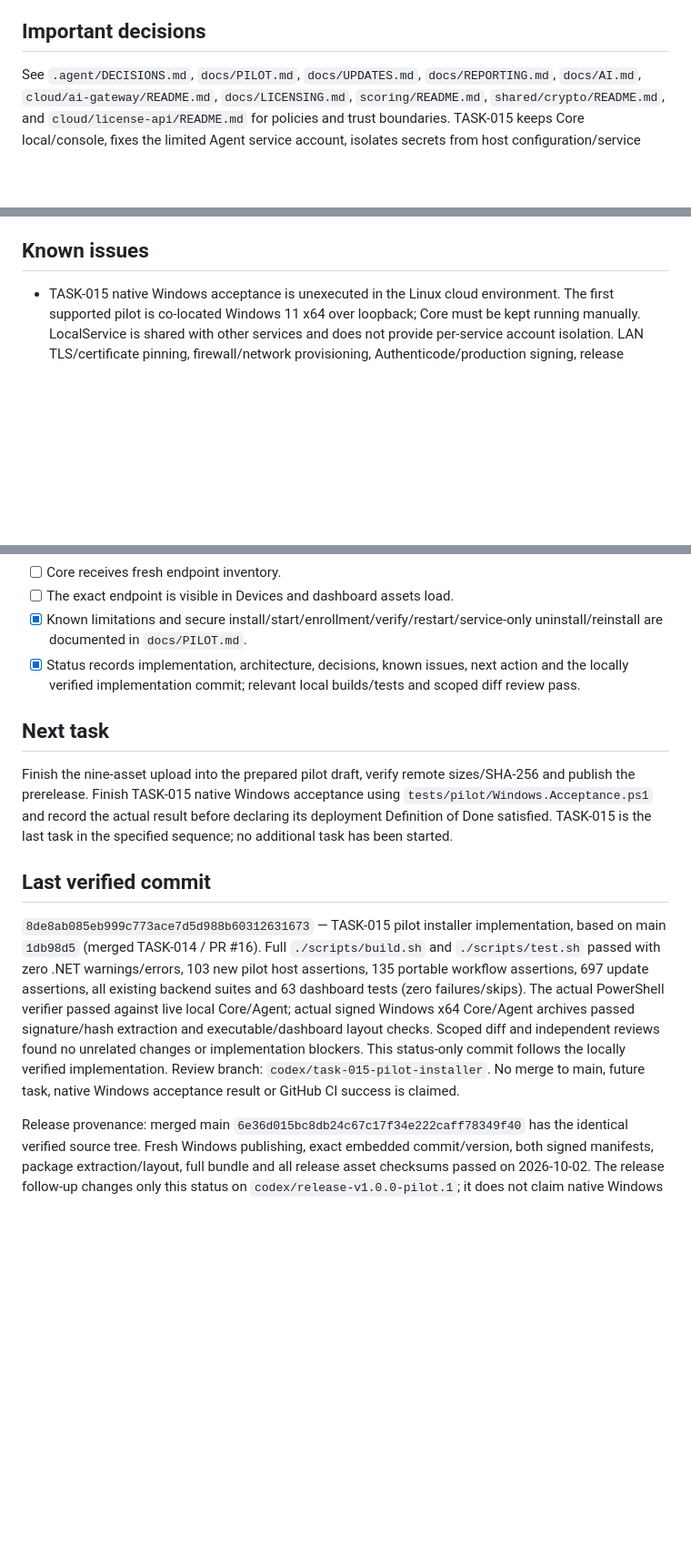
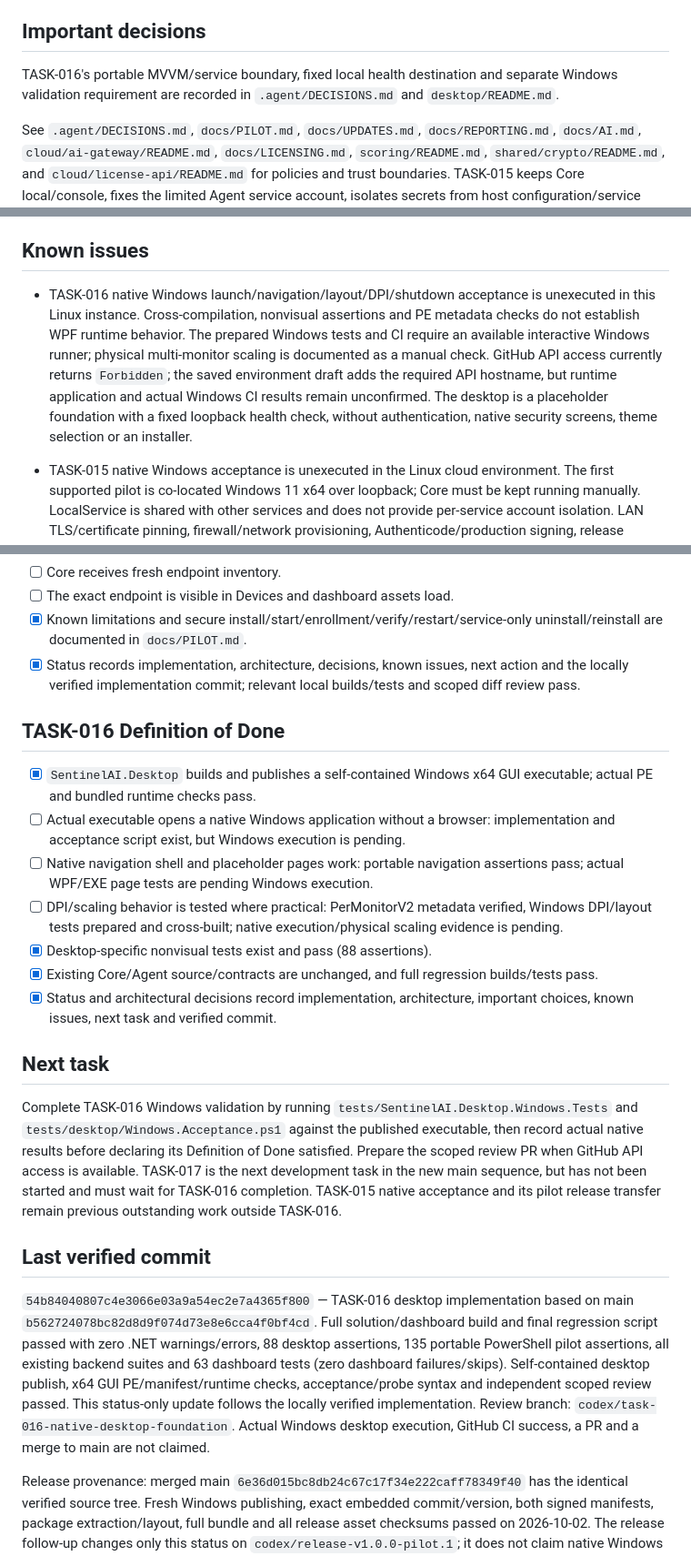
Before and after one commit to trolomaniak/SentinelAI, a Markdown page: .agent/STATUS.md, 3 parts joined by grey strips. Shown at 91% size. Drawn GitHub-style; blank space fills up the shorter version.

Commit message:
Record TASK-016 validation and pending Windows acceptance

```diff
--- a/.agent/STATUS.md
+++ b/.agent/STATUS.md
@@ -55,9 +66,13 @@
 
 ## Important decisions
 
+TASK-016's portable MVVM/service boundary, fixed local health destination and separate Windows validation requirement are recorded in `.agent/DECISIONS.md` and `desktop/README.md`.
+
 See `.agent/DECISIONS.md`, `docs/PILOT.md`, `docs/UPDATES.md`, `docs/REPORTING.md`, `docs/AI.md`, `cloud/ai-gateway/README.md`, `docs/LICENSING.md`, `scoring/README.md`, `shared/crypto/README.md`, and `cloud/license-api/README.md` for policies and trust boundaries. TASK-015 keeps Core local/console, fixes the limited Agent service account, isolates secrets from host configuration/service arguments and preserves all state on uninstall. Fresh installation reuses signed public preparation with separate trusted bootstrap delivery rather than implementing automatic upgrades. TASK-014 separates public update verification from development signing, authenticates every claim and uses the verified private copy for installation; state stays outside replaceable code and health gates commit. TASK-013 preserves the local security baseline and distinguishes retained period events from current state rather than inventing historical scores. TASK-011 uses signed issuance rather than receipt time, preserves a nondecreasing effective clock, and keeps the entire local security baseline available in all modes. Development keys/activation credentials remain outside tracked source; tests use temporary generated keys and synthetic identities. Product/architecture/security/MVP documents in the inspected main checkout are empty; the task, root AGENTS, current contracts and existing implementation supplied the applicable requirements.
 
 ## Known issues
+
+- TASK-016 native Windows launch/navigation/layout/DPI/shutdown acceptance is unexecuted in this Linux instance. Cross-compilation, nonvisual assertions and PE metadata checks do not establish WPF runtime behavior. The prepared Windows tests and CI require an available interactive Windows runner; physical multi-monitor scaling is documented as a manual check. GitHub API access currently returns `Forbidden`; the saved environment draft adds the required API hostname, but runtime application and actual Windows CI results remain unconfirmed. The desktop is a placeholder foundation with a fixed loopback health check, without authentication, native security screens, theme selection or an installer.
 
 - TASK-015 native Windows acceptance is unexecuted in the Linux cloud environment. The first supported pilot is co-located Windows 11 x64 over loopback; Core must be kept running manually. LocalService is shared with other services and does not provide per-service account isolation. LAN TLS/certificate pinning, firewall/network provisioning, Authenticode/production signing, release hosting, automatic upgrades and account/state migrations are not provided. Initial filesystem/ACL failure before the ownership receipt may leave a directory requiring manual inspection; retained data is never automatically deleted or adopted. The guide records these limitations and the real Windows acceptance command.
 - TASK-014 remains the transactional update foundation with synthetic archive/service lifecycle coverage; the TASK-015 fresh installer does not wire automatic/transactional upgrades. Unix writable installation parents are rejected. Recovery covers process interruption, not all physical power-loss/storage failures; a privileged local owner can replace storage. Production keys/signing infrastructure, release hosting, automatic download/scheduling and code/state migration remain outside this workflow.
@@ -126,12 +141,22 @@ Each native deployment item below has an implementation and automated acceptance
 - [x] Known limitations and secure install/start/enrollment/verify/restart/service-only uninstall/reinstall are documented in `docs/PILOT.md`.
 - [x] Status records implementation, architecture, decisions, known issues, next action and the locally verified implementation commit; relevant local builds/tests and scoped diff review pass.
 
+## TASK-016 Definition of Done
+
+- [x] `SentinelAI.Desktop` builds and publishes a self-contained Windows x64 GUI executable; actual PE and bundled runtime checks pass.
+- [ ] Actual executable opens a native Windows application without a browser: implementation and acceptance script exist, but Windows execution is pending.
+- [ ] Native navigation shell and placeholder pages work: portable navigation assertions pass; actual WPF/EXE page tests are pending Windows execution.
+- [ ] DPI/scaling behavior is tested where practical: PerMonitorV2 metadata verified, Windows DPI/layout tests prepared and cross-built; native execution/physical scaling evidence is pending.
+- [x] Desktop-specific nonvisual tests exist and pass (88 assertions).
+- [x] Existing Core/Agent source/contracts are unchanged, and full regression builds/tests pass.
+- [x] Status and architectural decisions record implementation, architecture, important choices, known issues, next task and verified commit.
+
 ## Next task
 
-Finish the nine-asset upload into the prepared pilot draft, verify remote sizes/SHA-256 and publish the prerelease. Finish TASK-015 native Windows acceptance using `tests/pilot/Windows.Acceptance.ps1` and record the actual result before declaring its deployment Definition of Done satisfied. TASK-015 is the last task in the specified sequence; no additional task has been started.
+Complete TASK-016 Windows validation by running `tests/SentinelAI.Desktop.Windows.Tests` and `tests/desktop/Windows.Acceptance.ps1` against the published executable, then record actual native results before declaring its Definition of Done satisfied. Prepare the scoped review PR when GitHub API access is available. TASK-017 is the next development task in the new main sequence, but has not been started and must wait for TASK-016 completion. TASK-015 native acceptance and its pilot release transfer remain previous outstanding work outside TASK-016.
 
 ## Last verified commit
 
-`8de8ab085eb999c773ace7d5d988b60312631673` — TASK-015 pilot installer implementation, based on main `1db98d5` (merged TASK-014 / PR #16). Full `./scripts/build.sh` and `./scripts/test.sh` passed with zero .NET warnings/errors, 103 new pilot host assertions, 135 portable workflow assertions, 697 update assertions, all existing backend suites and 63 dashboard tests (zero failures/skips). The actual PowerShell verifier passed against live local Core/Agent; actual signed Windows x64 Core/Agent archives passed signature/hash extraction and executable/dashboard layout checks. Scoped diff and independent reviews found no unrelated changes or implementation blockers. This status-only commit follows the locally verified implementation. Review branch: `codex/task-015-pilot-installer`. No merge to main, future task, native Windows acceptance result or GitHub CI success is claimed.
+`54b84040807c4e3066e03a9a54ec2e7a4365f800` — TASK-016 desktop implementation based on main `b562724078bc82d8d9f074d73e8e6cca4f0bf4cd`. Full solution/dashboard build and final regression script passed with zero .NET warnings/errors, 88 desktop assertions, 135 portable PowerShell pilot assertions, all existing backend suites and 63 dashboard tests (zero dashboard failures/skips). Self-contained desktop publish, x64 GUI PE/manifest/runtime checks, acceptance/probe syntax and independent scoped review passed. This status-only update follows the locally verified implementation. Review branch: `codex/task-016-native-desktop-foundation`. Actual Windows desktop execution, GitHub CI success, a PR and a merge to main are not claimed.
 
 Release provenance: merged main `6e36d015bc8db24c67c17f34e222caff78349f40` has the identical verified source tree. Fresh Windows publishing, exact embedded commit/version, both signed manifests, package extraction/layout, full bundle and all release asset checksums passed on 2026-10-02. The release follow-up changes only this status on `codex/release-v1.0.0-pilot.1`; it does not claim native Windows acceptance or a published release.
```
Also changed, not shown: other parts of .agent/STATUS.md (+11 -0 lines).
